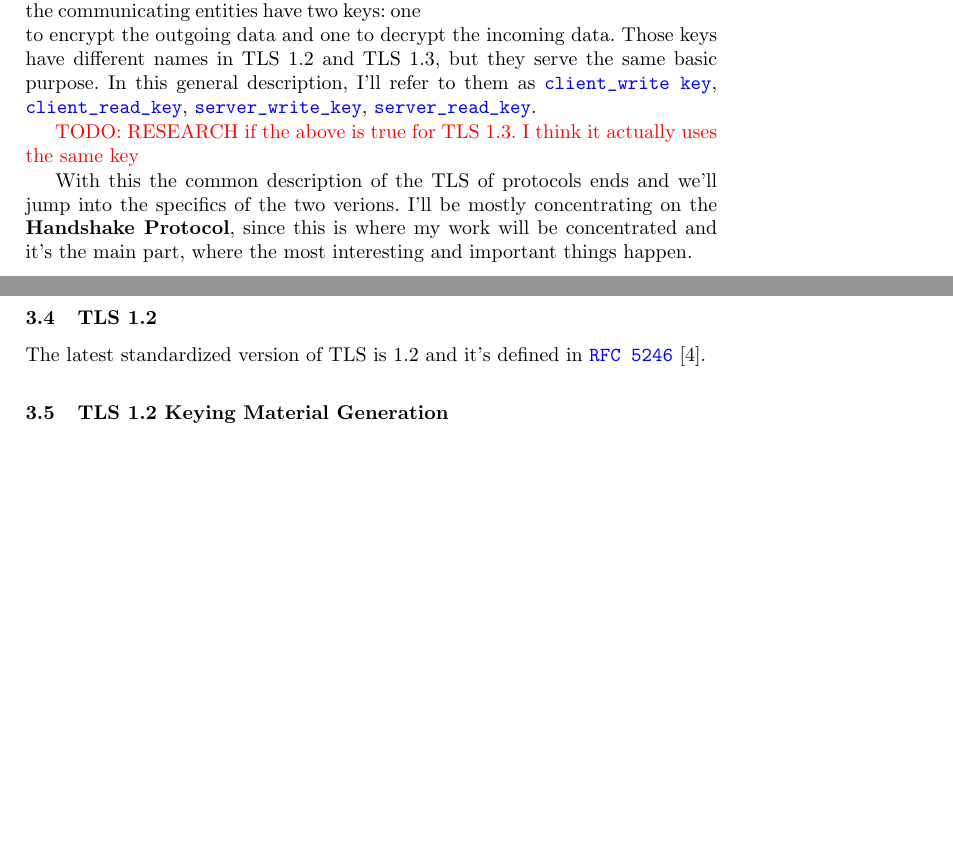
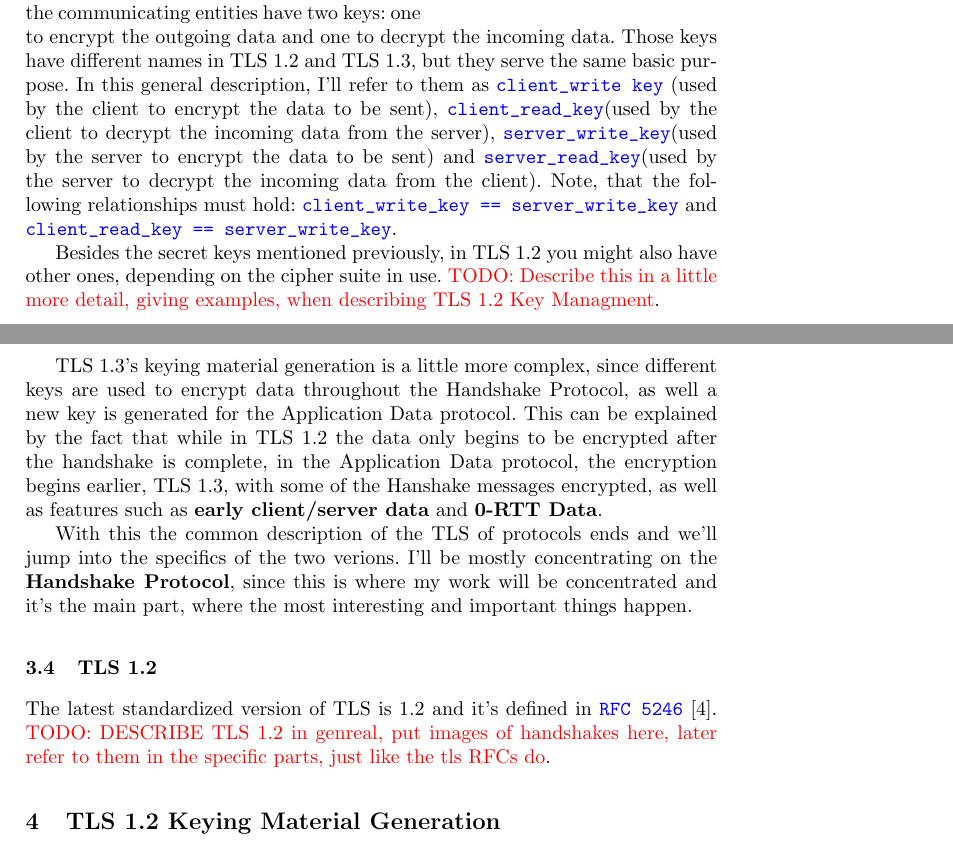
Before and after one commit to iluxonchik/master-thesis, a LaTeX thesis (thesis/tls_for_iot.tex): two parts of pages 7 and 8 of 10 before the commit and two parts of pages 7 and 8 of 11 after it, joined at a grey line, cut so that both start at the same text, the shorter picture padded with empty space. Compiled offline with pdfLaTeX.

Commit message:
additions to keying material part (general and tls 1.2) + key exchange

```diff
--- a/thesis/tls_for_iot.tex
+++ b/thesis/tls_for_iot.tex
@@ -39,6 +39,13 @@
 \newacronym{hkdf}{HKDF}{HMAC-based Extract-and-Expand Key Derivation Function}%
 \newacronym{html}{HTML}{Hypertext Markup Language}%
 \newacronym{https}{HTTPS}{Hypertext Transfer Protocol Secure}%
+\newacronym{ecc}{ECC}{Elliptic Curve Cryptography}%
+\newacronym{iv}{IV}{Initialization Vector}%
+\newacronym{ecdh}{ECDH}{Elliptic Curve Diffie-Hellman}%
+\newacronym{ecdhe}{ECDHE}{Elliptic Curve Diffie-Hellman Ephemeral}%
+\newacronym{ecdsa}{ECDSA}{Elliptic Curve Digital Signature Algorithm}%
+\newacronym{rfc}{RFC}{Request For Comment}%
+\newacronym{prf}{PRF}{Pseudo-Random Function}%
 
 
 
@@ -307,12 +314,24 @@ that it receives from the server. This means that in order to deal with data
 encryption and decryption, both of the communicating entities have two keys:
 one to encrypt the outgoing data and one to decrypt the incoming data. Those keys
 have different names in \gls{tls} 1.2 and \gls{tls} 1.3, but they serve the same
-basic purpose. In this general description, I'll refer to them as \codeword{client_write key},
-\codeword{client_read_key}, \codeword{server_write_key}, \codeword{server_read_key}.
+basic purpose. In this general description, I'll refer to them as \codeword{client_write key}
+(used by the client to encrypt the data to be sent), \codeword{client_read_key}(used by the client to
+decrypt the incoming data from the server), \codeword{server_write_key}(used by the server to encrypt
+the data to be sent) and \codeword{server_read_key}(used by the server to decrypt the incoming
+data from the client). Note, that the following relationships must hold:
+\codeword{client_write_key == server_write_key} and \codeword{client_read_key == server_write_key}.
 
-\todo{RESEARCH if the above is true for TLS 1.3. I think it actually uses the same key}
+Besides the secret keys mentioned previously, in \gls{tls} 1.2 you might also have other ones,
+depending on the cipher suite in use. \todo{Describe this in a little more detail,
+giving examples, when describing TLS 1.2 Key Managment}.
 
-
+\gls{tls} 1.3's keying material generation is a little more complex, since different
+keys are used to encrypt data throughout the Handshake Protocol, as well a new key
+is generated for the Application Data protocol. This can be explained by the fact
+that while in \gls{tls} 1.2 the data only begins to be encrypted after the handshake
+is complete, in the Application Data protocol, the encryption begins earlier,
+\gls{tls} 1.3, with some of the Hanshake messages encrypted, as well as features
+such as \textbf{early client/server data} and \textbf{0-RTT Data}.
 
 With this the common description of the \gls{tls} of protocols ends and we'll jump
 into the specifics of the two verions. I'll be mostly concentrating on the
@@ -321,8 +340,10 @@ into the specifics of the two verions. I'll be mostly concentrating on the
 
 \subsection{TLS 1.2}
 The latest standardized version of \gls{tls} is 1.2 and it's defined in \codeword{RFC 5246} \cite{RFC5246}.
+\todo{DESCRIBE TLS 1.2 in genreal, put images of handshakes here, later refer to them
+in the specific parts, just like the tls RFCs do}.
 
-\subsection{TLS 1.2 Keying Material Generation}
+\section{TLS 1.2 Keying Material Generation}
 The generation of secret keys, used for various cryptographic operations involves the
 following steps (in order):
 
```
Also changed, not shown: thesis/tls_for_iot.pdf, thesis/tls_for_iot.tex (26 more changed lines).
